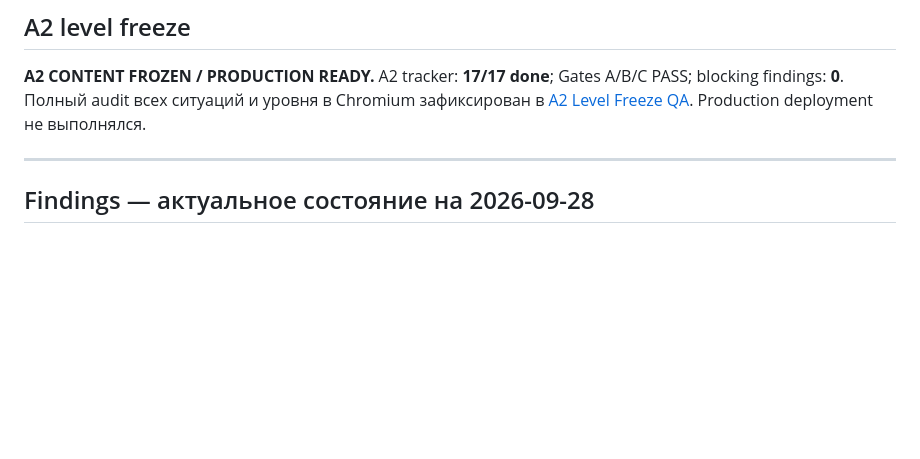
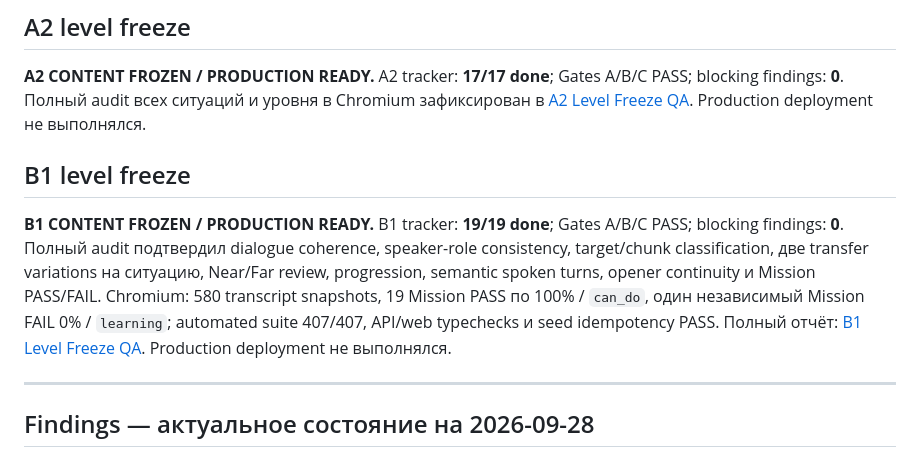
Before and after one commit to res-creator/english-level, a Markdown page: CONTENT_PRODUCTION_TRACKER.md, the part around the change. Rendered like a GitHub page; blank space fills up the shorter version.

Commit message:
docs(content): freeze B1 after full-level QA

```diff
--- a/CONTENT_PRODUCTION_TRACKER.md
+++ b/CONTENT_PRODUCTION_TRACKER.md
@@ -243,6 +243,10 @@ Gate A/B/C PASS. Grammar lint: **0 errors / 0 advisory notes** across 47 workshe
 
 **A2 CONTENT FROZEN / PRODUCTION READY.** A2 tracker: **17/17 done**; Gates A/B/C PASS; blocking findings: **0**. Полный audit всех ситуаций и уровня в Chromium зафиксирован в [A2 Level Freeze QA](docs/A2_LEVEL_FREEZE_QA.md). Production deployment не выполнялся.
 
+## B1 level freeze
+
+**B1 CONTENT FROZEN / PRODUCTION READY.** B1 tracker: **19/19 done**; Gates A/B/C PASS; blocking findings: **0**. Полный audit подтвердил dialogue coherence, speaker-role consistency, target/chunk classification, две transfer variations на ситуацию, Near/Far review, progression, semantic spoken turns, opener continuity и Mission PASS/FAIL. Chromium: 580 transcript snapshots, 19 Mission PASS по 100% / `can_do`, один независимый Mission FAIL 0% / `learning`; automated suite 407/407, API/web typechecks и seed idempotency PASS. Полный отчёт: [B1 Level Freeze QA](docs/B1_LEVEL_FREEZE_QA.md). Production deployment не выполнялся.
+
 ---
 
 ## Findings — актуальное состояние на 2026-09-28
```
Also changed, not shown: docs/B1_LEVEL_FREEZE_QA.md (added, +55 -0 lines).
